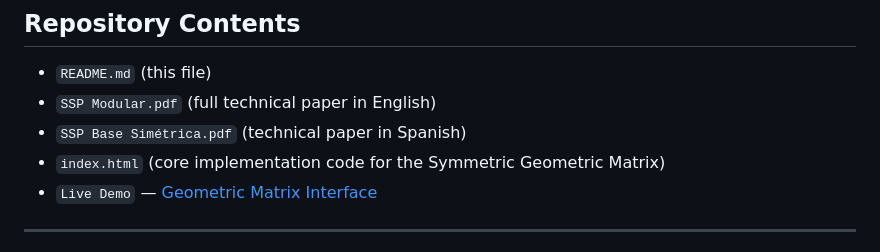
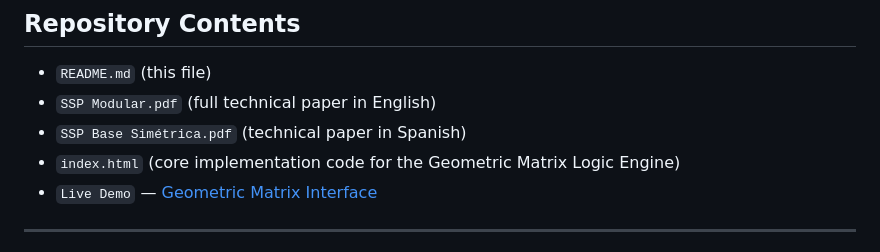
Before and after one commit to SemanticDrift/Rational-Geometry-in-Modular-3D, a Markdown page: README.md, the part around the change. GitHub-like rendering.

```diff
--- a/README.md
+++ b/README.md
@@ -60,7 +60,7 @@ By utilizing this math, the shape maintains zero-drift precision across the enti
 * `README.md` (this file)
 * `SSP Modular.pdf` (full technical paper in English)
 * `SSP Base Simétrica.pdf` (technical paper in Spanish)
-* `index.html` (core implementation code for the Symmetric Geometric Matrix)
+* `index.html` (core implementation code for the Geometric Matrix Logic Engine)
 * `Live Demo` — [Geometric Matrix Interface](https://semanticdrift.github.io/Rational-Geometry-in-Modular-3D/)
 
 ---
```
